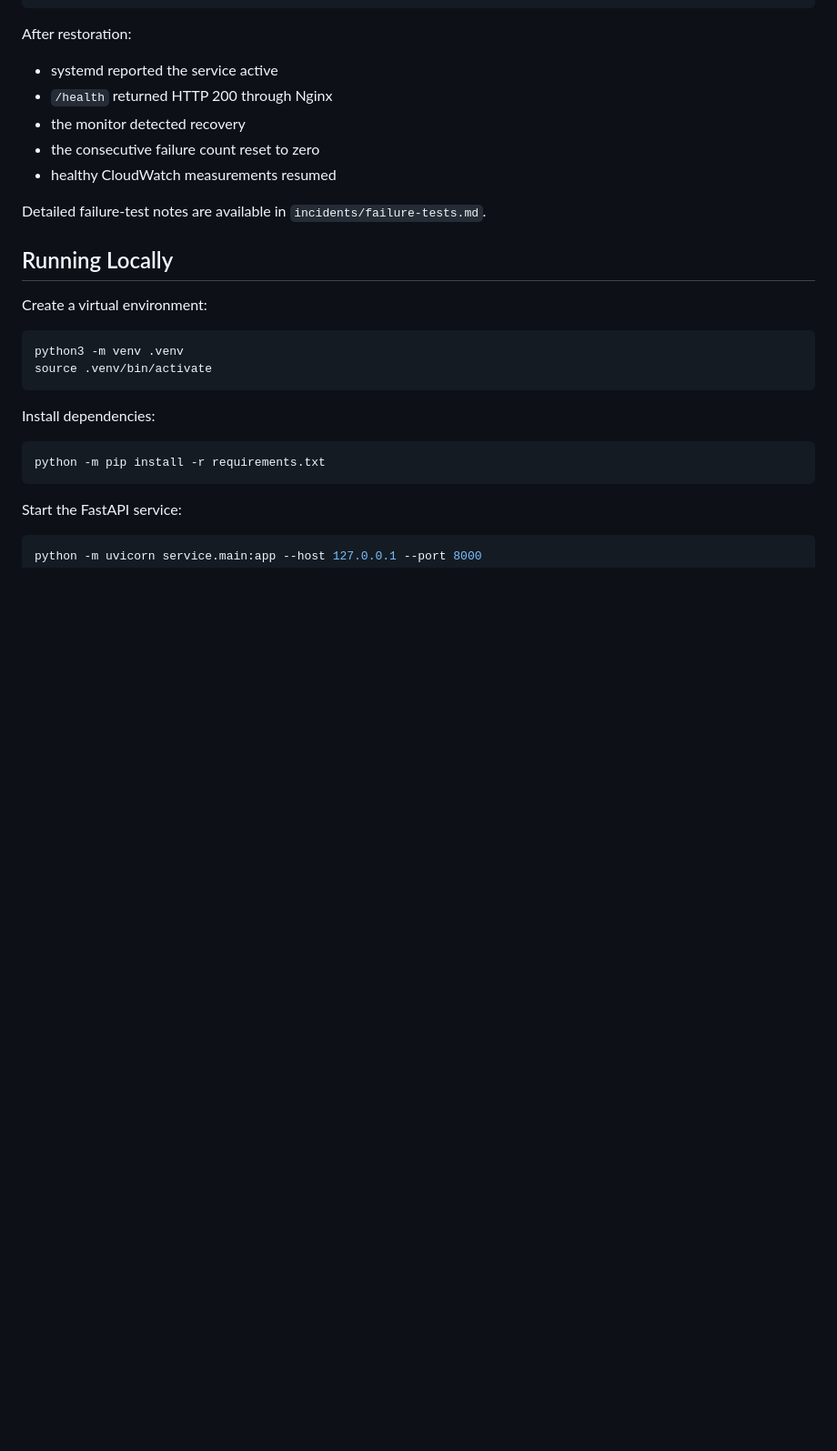
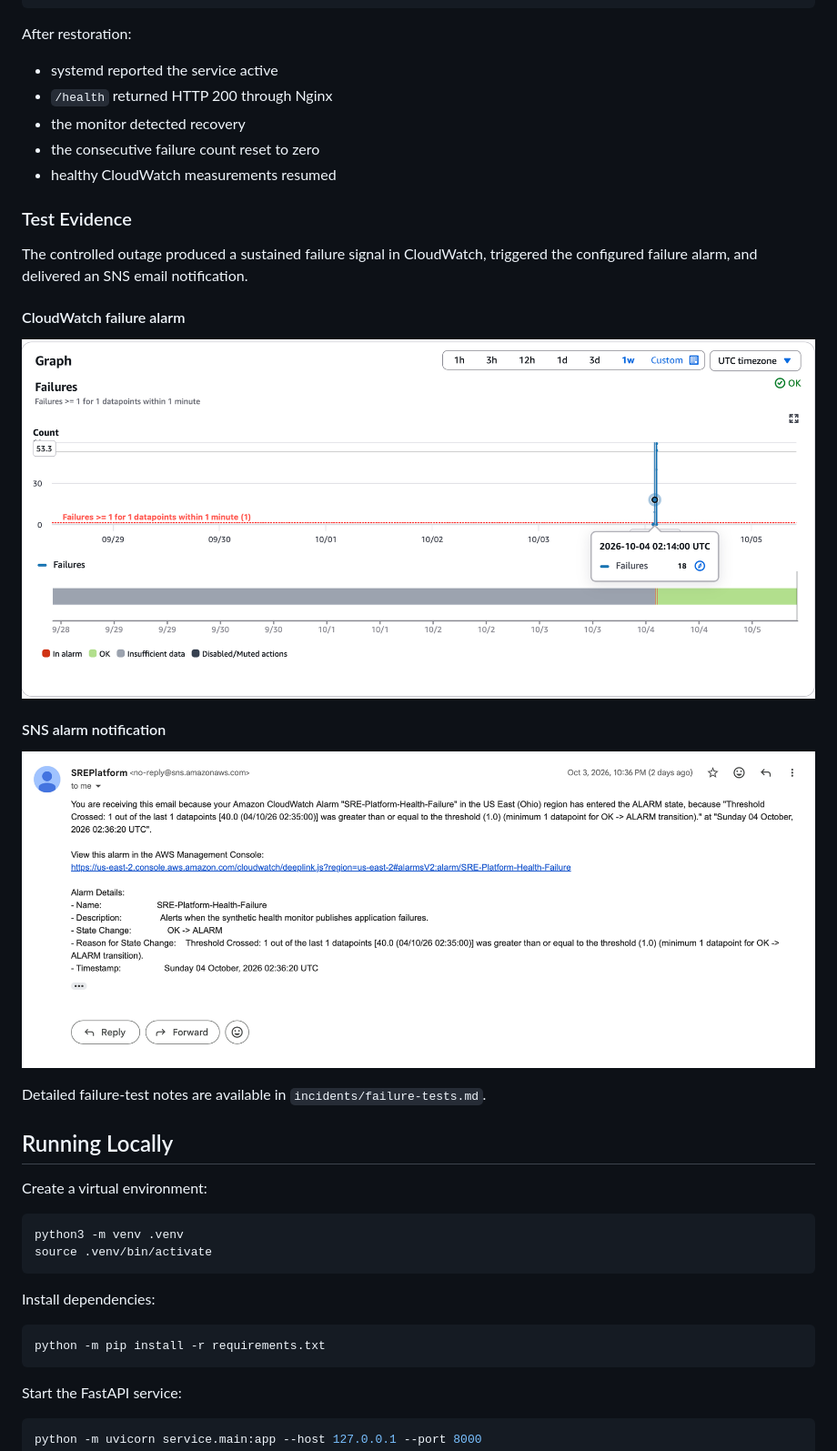
Before and after one commit to MICHAELWlN/site-reliability-platform, a Markdown page: README.md, the part around the change. Shown at 91% size. GitHub-like rendering; pictures changed too: docs/images/cloudwatch-alarm.png (added), docs/images/sns-notification.png (added); blank space fills up the shorter version.

Commit message:
docs: add reliability test evidence

```diff
--- a/README.md
+++ b/README.md
@@ -207,6 +207,18 @@ After restoration:
 - the consecutive failure count reset to zero
 - healthy CloudWatch measurements resumed
 
+### Test Evidence
+
+The controlled outage produced a sustained failure signal in CloudWatch, triggered the configured failure alarm, and delivered an SNS email notification.
+
+#### CloudWatch failure alarm
+
+![CloudWatch failure alarm showing the controlled outage and recovery](docs/images/cloudwatch-alarm.png)
+
+#### SNS alarm notification
+
+![SNS email notification after the CloudWatch alarm entered ALARM state](docs/images/sns-notification.png)
+
 Detailed failure-test notes are available in `incidents/failure-tests.md`.
 
 ## Running Locally
```
